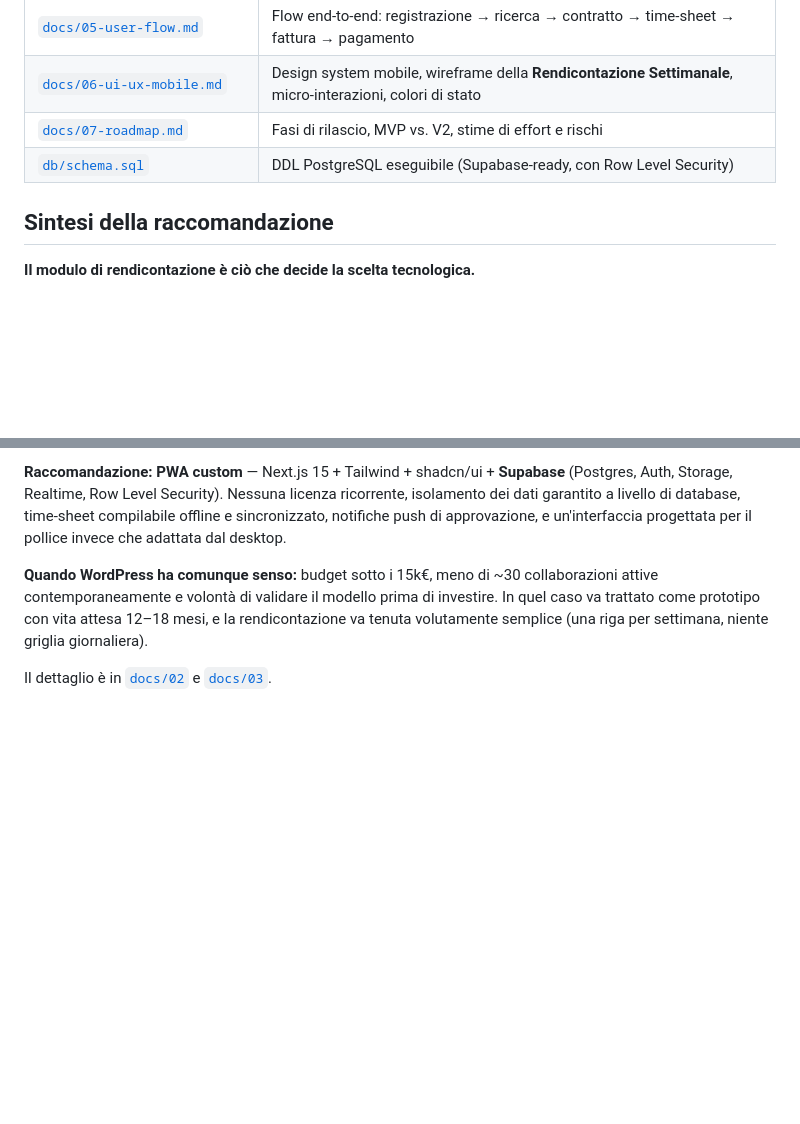
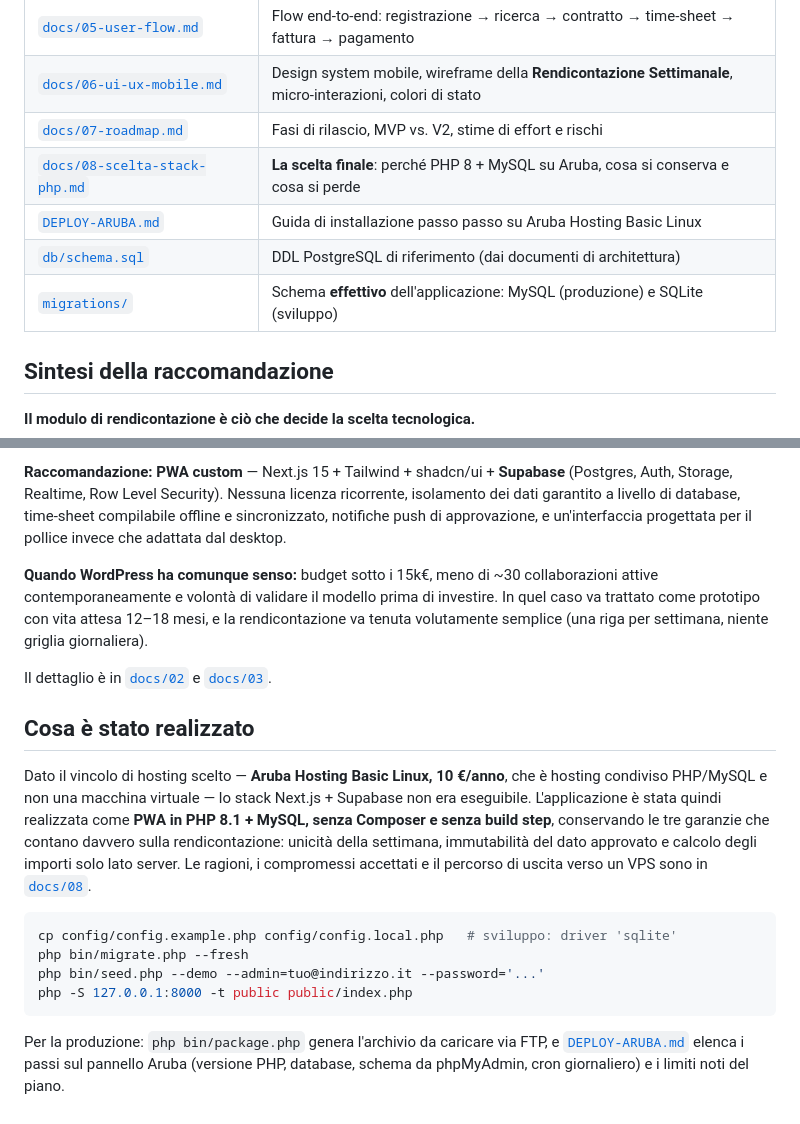
Before and after one commit to angoldon-lang/offinadeitalenti, a Markdown page: README.md, 2 parts joined by grey strips. GitHub-like rendering; blank space fills up the shorter version.

````diff
--- a/README.md
+++ b/README.md
@@ -29,7 +29,10 @@ di competenze tecniche, con tre macro-ruoli a dashboard separate:
 | [`docs/05-user-flow.md`](docs/05-user-flow.md) | Flow end-to-end: registrazione → ricerca → contratto → time-sheet → fattura → pagamento |
 | [`docs/06-ui-ux-mobile.md`](docs/06-ui-ux-mobile.md) | Design system mobile, wireframe della **Rendicontazione Settimanale**, micro-interazioni, colori di stato |
 | [`docs/07-roadmap.md`](docs/07-roadmap.md) | Fasi di rilascio, MVP vs. V2, stime di effort e rischi |
-| [`db/schema.sql`](db/schema.sql) | DDL PostgreSQL eseguibile (Supabase-ready, con Row Level Security) |
+| [`docs/08-scelta-stack-php.md`](docs/08-scelta-stack-php.md) | **La scelta finale**: perché PHP 8 + MySQL su Aruba, cosa si conserva e cosa si perde |
+| [`DEPLOY-ARUBA.md`](DEPLOY-ARUBA.md) | Guida di installazione passo passo su Aruba Hosting Basic Linux |
+| [`db/schema.sql`](db/schema.sql) | DDL PostgreSQL di riferimento (dai documenti di architettura) |
+| [`migrations/`](migrations/) | Schema **effettivo** dell'applicazione: MySQL (produzione) e SQLite (sviluppo) |
 
 ## Sintesi della raccomandazione
 
@@ -55,3 +58,24 @@ come prototipo con vita attesa 12–18 mesi, e la rendicontazione va tenuta volu
 (una riga per settimana, niente griglia giornaliera).
 
 Il dettaglio è in [`docs/02`](docs/02-fattibilita-wordpress.md) e [`docs/03`](docs/03-stack-pwa.md).
+
+## Cosa è stato realizzato
+
+Dato il vincolo di hosting scelto — **Aruba Hosting Basic Linux, 10 €/anno**, che è hosting
+condiviso PHP/MySQL e non una macchina virtuale — lo stack Next.js + Supabase non era eseguibile.
+L'applicazione è stata quindi realizzata come **PWA in PHP 8.1 + MySQL, senza Composer e senza build
+step**, conservando le tre garanzie che contano davvero sulla rendicontazione: unicità della
+settimana, immutabilità del dato approvato e calcolo degli importi solo lato server. Le ragioni, i
+compromessi accettati e il percorso di uscita verso un VPS sono in
+[`docs/08`](docs/08-scelta-stack-php.md).
+
+```bash
+cp config/config.example.php config/config.local.php   # sviluppo: driver 'sqlite'
+php bin/migrate.php --fresh
+php bin/seed.php --demo --admin=tuo@indirizzo.it --password='...'
+php -S 127.0.0.1:8000 -t public public/index.php
+```
+
+Per la produzione: `php bin/package.php` genera l'archivio da caricare via FTP, e
+[`DEPLOY-ARUBA.md`](DEPLOY-ARUBA.md) elenca i passi sul pannello Aruba (versione PHP, database,
+schema da phpMyAdmin, cron giornaliero) e i limiti noti del piano.
````
Also changed, not shown: docs/08-scelta-stack-php.md (added, +99 -0 lines).
